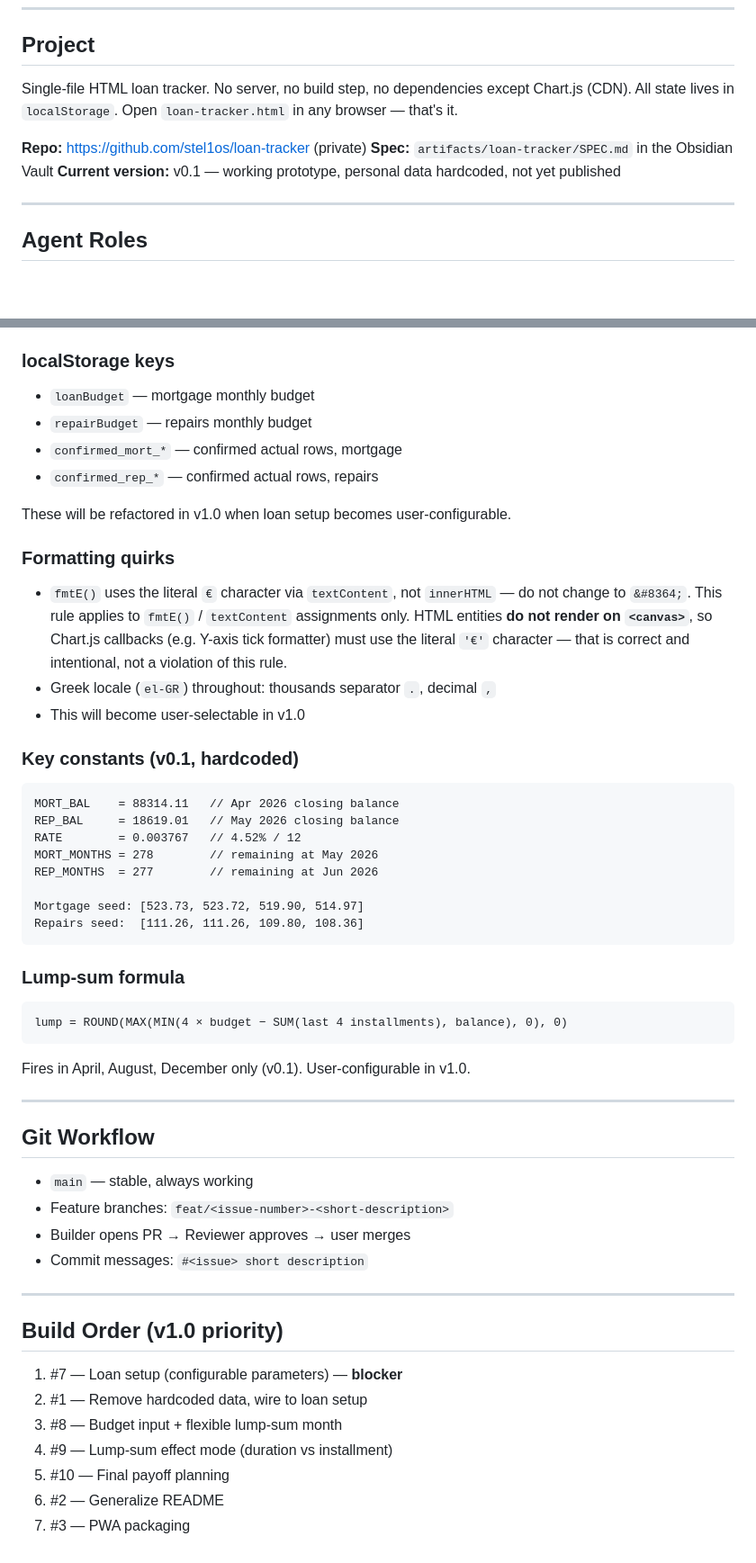
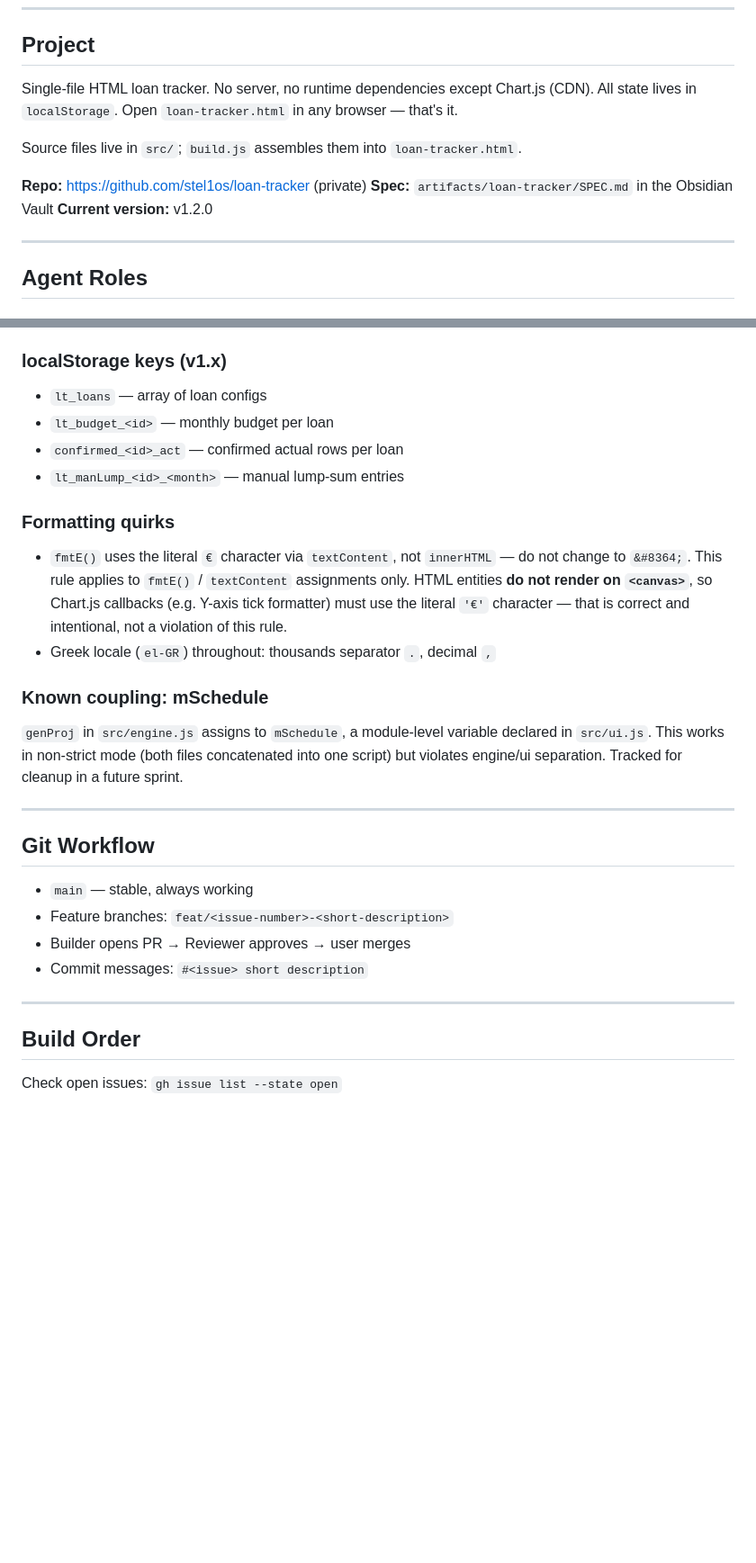
Before and after one commit to stel1os/loan-tracker, a Markdown page: AGENTS.md, 2 parts joined by grey strips. Shown at 90% size. Drawn GitHub-style; blank space fills up the shorter version.

Commit message:
Clean up stale v0.1 content in AGENTS.md

````diff
--- a/AGENTS.md
+++ b/AGENTS.md
@@ -6,12 +6,14 @@ This file is read by every agent at spawn. It contains project context, agent ro
 
 ## Project
 
-Single-file HTML loan tracker. No server, no build step, no dependencies except Chart.js (CDN).
+Single-file HTML loan tracker. No server, no runtime dependencies except Chart.js (CDN).
 All state lives in `localStorage`. Open `loan-tracker.html` in any browser — that's it.
+
+Source files live in `src/`; `build.js` assembles them into `loan-tracker.html`.
 
 **Repo:** https://github.com/stel1os/loan-tracker (private)
 **Spec:** `artifacts/loan-tracker/SPEC.md` in the Obsidian Vault
-**Current version:** v0.1 — working prototype, personal data hardcoded, not yet published
+**Current version:** v1.2.0
 
 ---
 
@@ -73,13 +75,11 @@ To release: bump `package.json` version → `node build.js` → commit → PR
 - `src/index.html` — HTML template with `<!-- STYLE -->` and `<!-- SCRIPTS -->` placeholders
 - `src/style.css` — all CSS
 
-### localStorage keys
-- `loanBudget` — mortgage monthly budget
-- `repairBudget` — repairs monthly budget
-- `confirmed_mort_*` — confirmed actual rows, mortgage
-- `confirmed_rep_*` — confirmed actual rows, repairs
-
-These will be refactored in v1.0 when loan setup becomes user-configurable.
+### localStorage keys (v1.x)
+- `lt_loans` — array of loan configs
+- `lt_budget_<id>` — monthly budget per loan
+- `confirmed_<id>_act` — confirmed actual rows per loan
+- `lt_manLump_<id>_<month>` — manual lump-sum entries
 
 ### Formatting quirks
 - `fmtE()` uses the literal `€` character via `textContent`, not `innerHTML` — do not change to `&#8364;`.
@@ -87,25 +87,9 @@ These will be refactored in v1.0 when loan setup becomes user-configurable.
   HTML entities **do not render on `<canvas>`**, so Chart.js callbacks (e.g. Y-axis tick formatter)
   must use the literal `'€'` character — that is correct and intentional, not a violation of this rule.
 - Greek locale (`el-GR`) throughout: thousands separator `.`, decimal `,`
-- This will become user-selectable in v1.0
 
-### Key constants (v0.1, hardcoded)
-```
-MORT_BAL    = 88314.11   // Apr 2026 closing balance
-REP_BAL     = 18619.01   // May 2026 closing balance
-RATE        = 0.003767   // 4.52% / 12
-MORT_MONTHS = 278        // remaining at May 2026
-REP_MONTHS  = 277        // remaining at Jun 2026
-
-Mortgage seed: [523.73, 523.72, 519.90, 514.97]
-Repairs seed:  [111.26, 111.26, 109.80, 108.36]
-```
-
-### Lump-sum formula
-```
-lump = ROUND(MAX(MIN(4 × budget − SUM(last 4 installments), balance), 0), 0)
-```
-Fires in April, August, December only (v0.1). User-configurable in v1.0.
+### Known coupling: mSchedule
+`genProj` in `src/engine.js` assigns to `mSchedule`, a module-level variable declared in `src/ui.js`. This works in non-strict mode (both files concatenated into one script) but violates engine/ui separation. Tracked for cleanup in a future sprint.
 
 ---
 
@@ -118,12 +102,6 @@ Fires in April, August, December only (v0.1). User-configurable in v1.0.
 
 ---
 
-## Build Order (v1.0 priority)
+## Build Order
 
-1. #7 — Loan setup (configurable parameters) — **blocker**
-2. #1 — Remove hardcoded data, wire to loan setup
-3. #8 — Budget input + flexible lump-sum month
-4. #9 — Lump-sum effect mode (duration vs installment)
-5. #10 — Final payoff planning
-6. #2 — Generalize README
-7. #3 — PWA packaging
+Check open issues: `gh issue list --state open`
````
